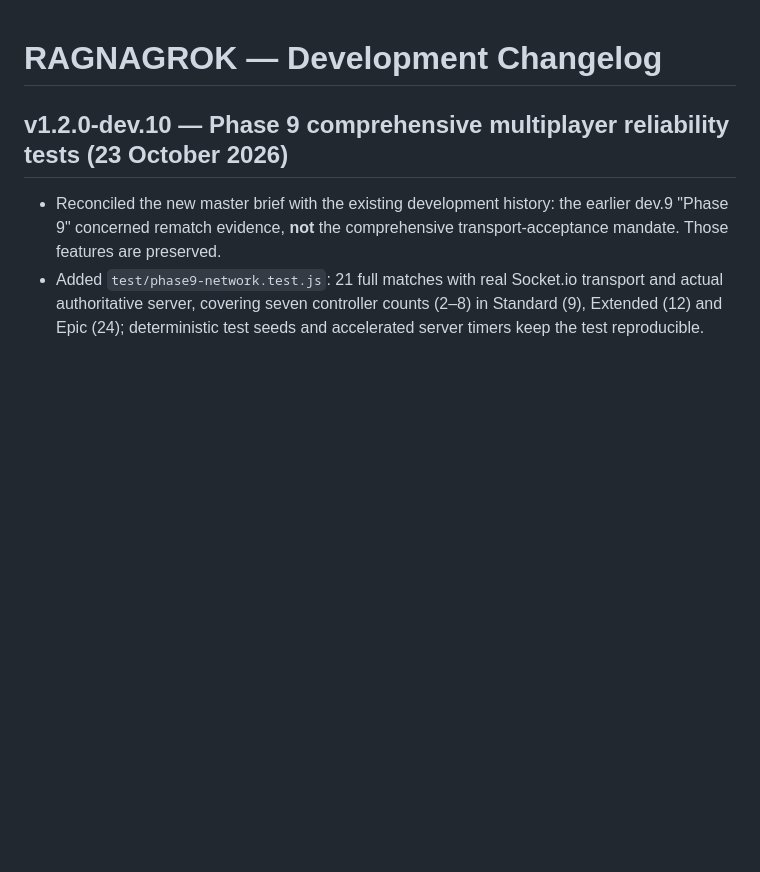
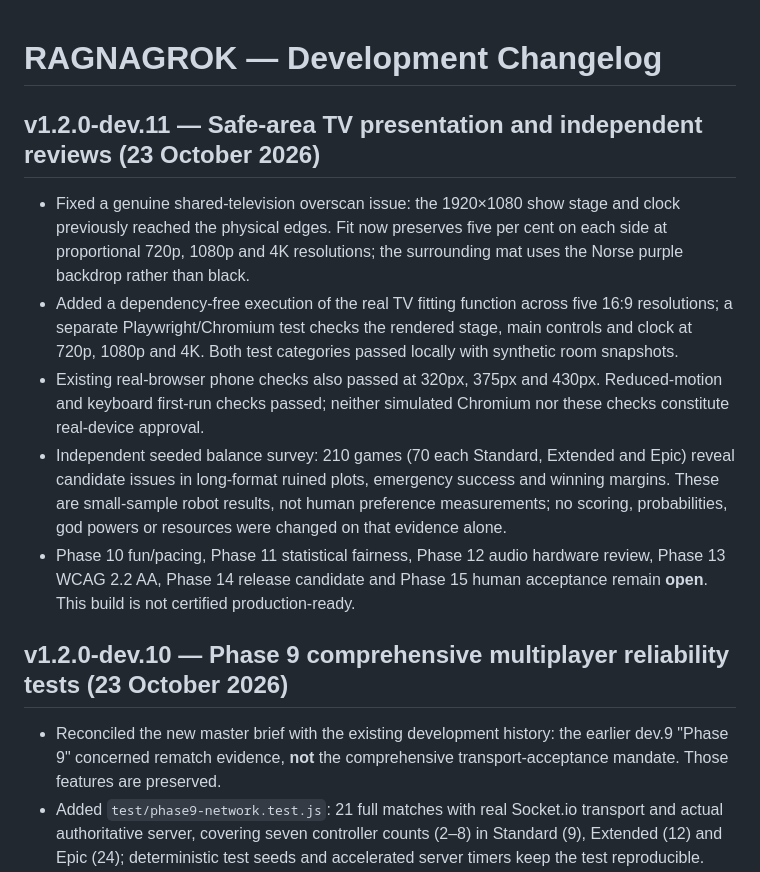
Before and after one commit to connex222/RAGNAGROK-2, a Markdown page: CHANGELOG.md, the part around the change. GitHub-like rendering; blank space fills up the shorter version.

Commit message:
Document TV fix and honest phase 10–15 audit limitations

```diff
--- a/CHANGELOG.md
+++ b/CHANGELOG.md
@@ -1,4 +1,12 @@
 # RAGNAGROK — Development Changelog
+
+## v1.2.0-dev.11 — Safe-area TV presentation and independent reviews (23 October 2026)
+
+- Fixed a genuine shared-television overscan issue: the 1920×1080 show stage and clock previously reached the physical edges. Fit now preserves five per cent on each side at proportional 720p, 1080p and 4K resolutions; the surrounding mat uses the Norse purple backdrop rather than black.
+- Added a dependency-free execution of the real TV fitting function across five 16:9 resolutions; a separate Playwright/Chromium test checks the rendered stage, main controls and clock at 720p, 1080p and 4K. Both test categories passed locally with synthetic room snapshots.
+- Existing real-browser phone checks also passed at 320px, 375px and 430px. Reduced-motion and keyboard first-run checks passed; neither simulated Chromium nor these checks constitute real-device approval.
+- Independent seeded balance survey: 210 games (70 each Standard, Extended and Epic) reveal candidate issues in long-format ruined plots, emergency success and winning margins. These are small-sample robot results, not human preference measurements; no scoring, probabilities, god powers or resources were changed on that evidence alone.
+- Phase 10 fun/pacing, Phase 11 statistical fairness, Phase 12 audio hardware review, Phase 13 WCAG 2.2 AA, Phase 14 release candidate and Phase 15 human acceptance remain **open**. This build is not certified production-ready.
 
 ## v1.2.0-dev.10 — Phase 9 comprehensive multiplayer reliability tests (23 October 2026)
 
```
